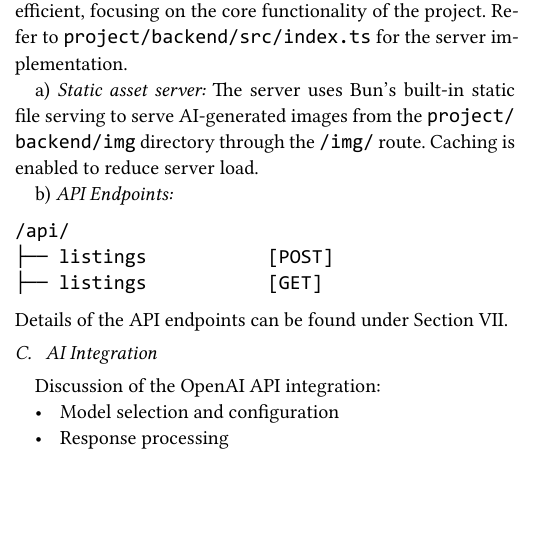
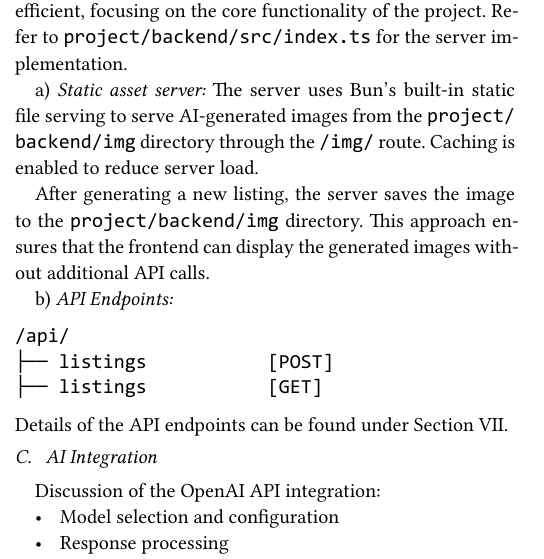
Before and after one commit to niklasbe/GenAI-Oblig2, a Typst document (doc/doc.typ): part of one column of page 2 of 4, cut so that both start at the same text, the shorter picture padded with empty space. The pictures show the PDF file doc/doc.pdf that the author committed with the source.

Commit message:
Add explanation of image saving logic

````diff
--- a/doc/doc.typ
+++ b/doc/doc.typ
@@ -114,6 +114,8 @@ The server was set up to handle requests for listing data and content generation
 
 === Static asset server
 The server uses Bun's built-in static file serving to serve AI-generated images from the `project/backend/img` directory through the `/img/` route. Caching is enabled to reduce server load.
+
+After generating a new listing, the server saves the image to the `project/backend/img` directory. This approach ensures that the frontend can display the generated images without additional API calls.
 
 === API Endpoints
 ```
````
Also changed, not shown: doc/doc.pdf.
